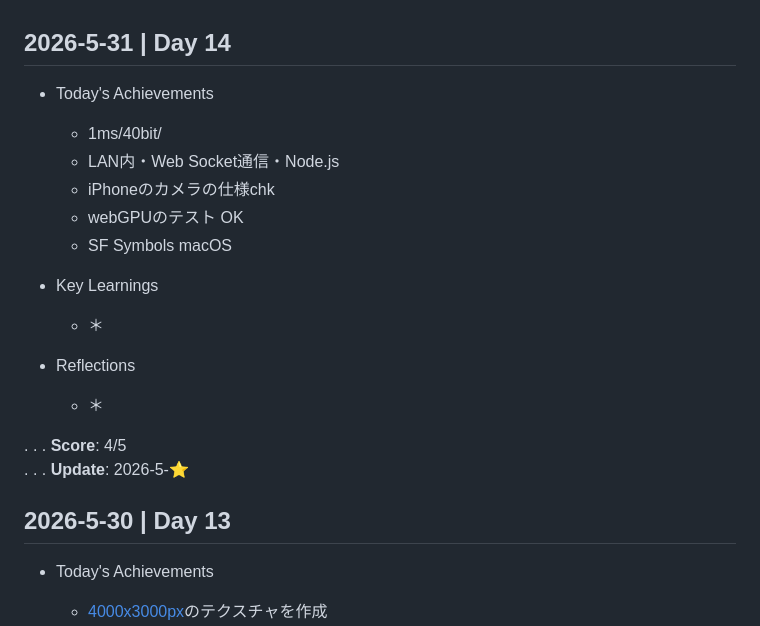
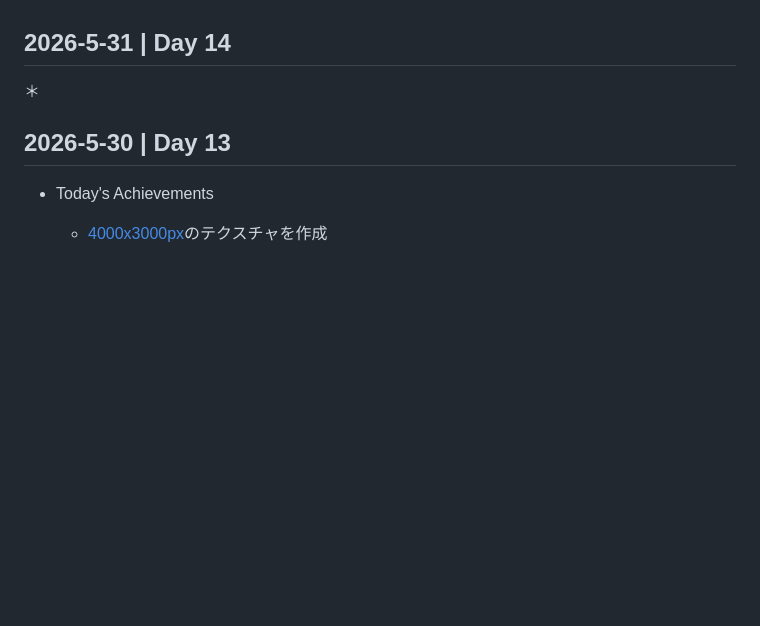
Before and after one commit to cat-nekomaru/web-opentoonz, a Markdown page: LEARNINGS.md, the part around the change. GitHub-like rendering; blank space fills up the shorter version.

Commit message:
docs: Day 14　作業中

```diff
--- a/LEARNINGS.md
+++ b/LEARNINGS.md
@@ -14,21 +14,7 @@
 
 ## 2026-5-31 | Day 14
 
-- Today's Achievements
-  - 1ms/40bit/
-  - LAN内・Web Socket通信・Node.js
-  - iPhoneのカメラの仕様chk
-  - webGPUのテスト OK
-  - SF Symbols macOS
-
-- Key Learnings
-  - ＊
-
-- Reflections
-  - ＊
-
-. . . **Score**: 4/5
-. . . **Update**: 2026-5-⭐️
+＊
 
 ## 2026-5-30 | Day 13
 
```
